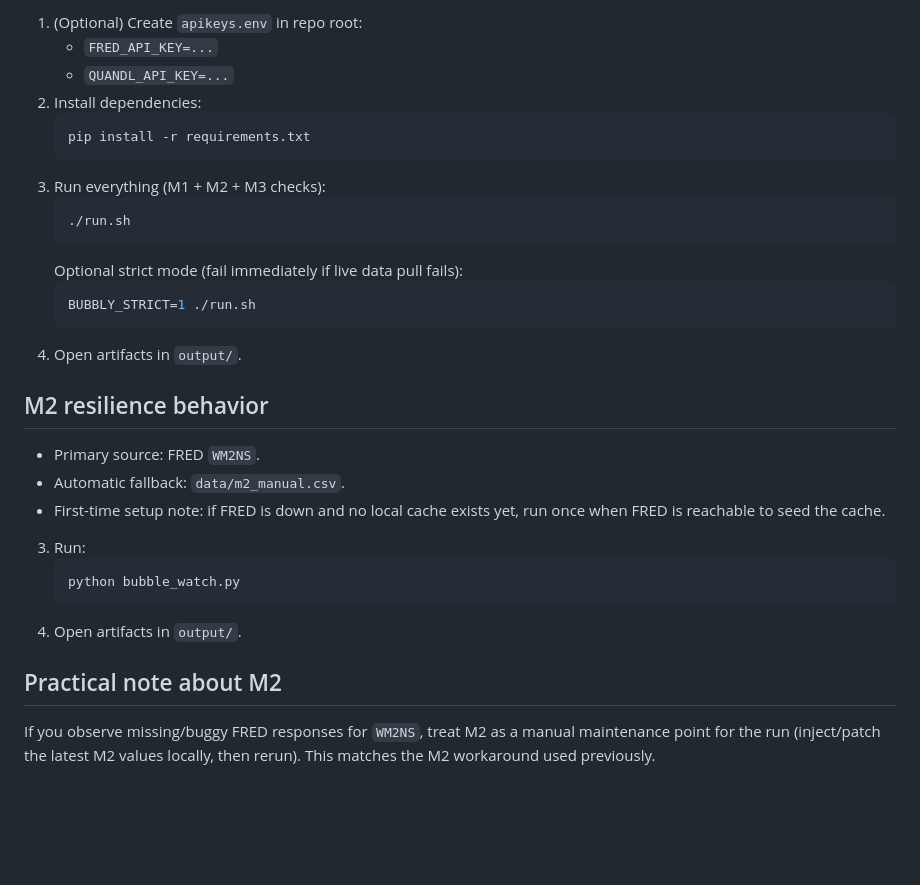
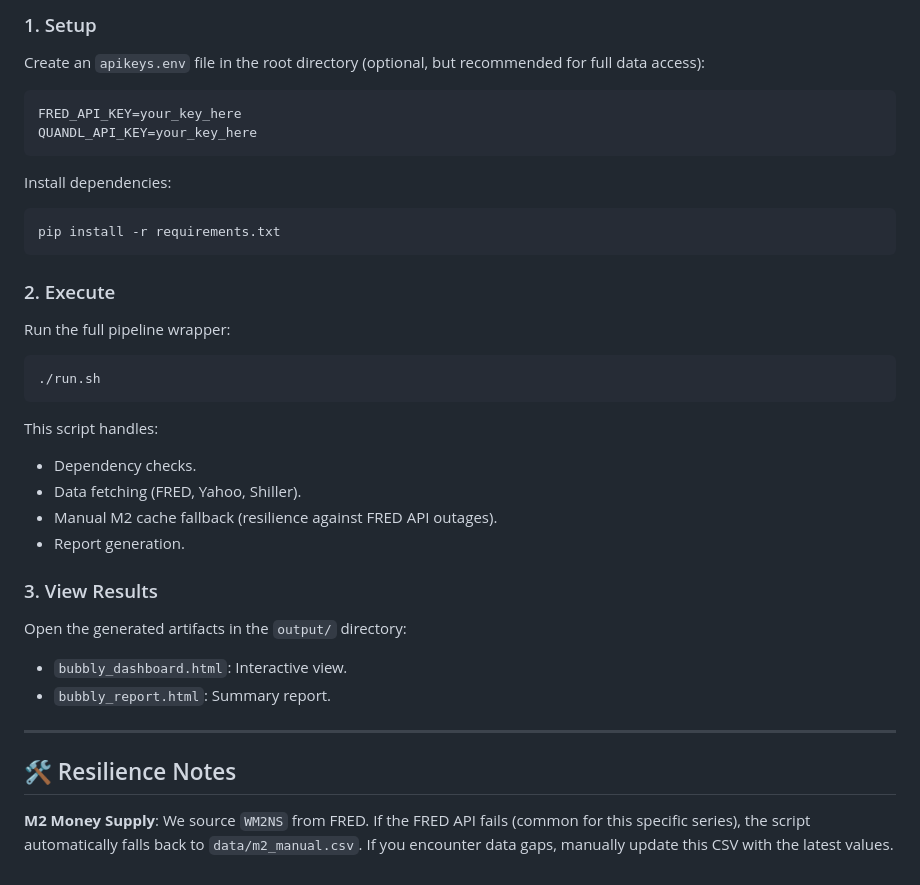
Before and after one commit to Mo0x/bubbly, a Markdown page: README.md, the part around one of its changes. Rendered like a GitHub page; blank space fills up the shorter version.

````diff
--- a/README.md
+++ b/README.md
@@ -56,30 +51,33 @@ From the existing checked-in artifacts:
 
-1. (Optional) Create `apikeys.env` in repo root:
-   - `FRED_API_KEY=...`
-   - `QUANDL_API_KEY=...`
-2. Install dependencies:
-   ```bash
-   pip install -r requirements.txt
-   ```
-3. Run everything (M1 + M2 + M3 checks):
-   ```bash
-   ./run.sh
-   ```
-   Optional strict mode (fail immediately if live data pull fails):
-   ```bash
-   BUBBLY_STRICT=1 ./run.sh
-   ```
-4. Open artifacts in `output/`.
+### 1. Setup
+Create an `apikeys.env` file in the root directory (optional, but recommended for full data access):
+```env
+FRED_API_KEY=your_key_here
+QUANDL_API_KEY=your_key_here
+```
 
-## M2 resilience behavior
-- Primary source: FRED `WM2NS`.
-- Automatic fallback: `data/m2_manual.csv`.
-- First-time setup note: if FRED is down and no local cache exists yet, run once when FRED is reachable to seed the cache.
-3. Run:
-   ```bash
-   python bubble_watch.py
-   ```
-4. Open artifacts in `output/`.
+Install dependencies:
+```bash
+pip install -r requirements.txt
+```
 
-## Practical note about M2
-If you observe missing/buggy FRED responses for `WM2NS`, treat M2 as a manual maintenance point for the run (inject/patch the latest M2 values locally, then rerun). This matches the M2 workaround used previously.
+### 2. Execute
+Run the full pipeline wrapper:
+```bash
+./run.sh
+```
+This script handles:
+-   Dependency checks.
+-   Data fetching (FRED, Yahoo, Shiller).
+-   Manual M2 cache fallback (resilience against FRED API outages).
+-   Report generation.
+
+### 3. View Results
+Open the generated artifacts in the `output/` directory:
+-   `bubbly_dashboard.html`: Interactive view.
+-   `bubbly_report.html`: Summary report.
+
+---
+
+## 🛠 Resilience Notes
+**M2 Money Supply**: We source `WM2NS` from FRED. If the FRED API fails (common for this specific series), the script automatically falls back to `data/m2_manual.csv`. If you encounter data gaps, manually update this CSV with the latest values.
````
Also changed, not shown: other parts of README.md (+39 -44 lines).
